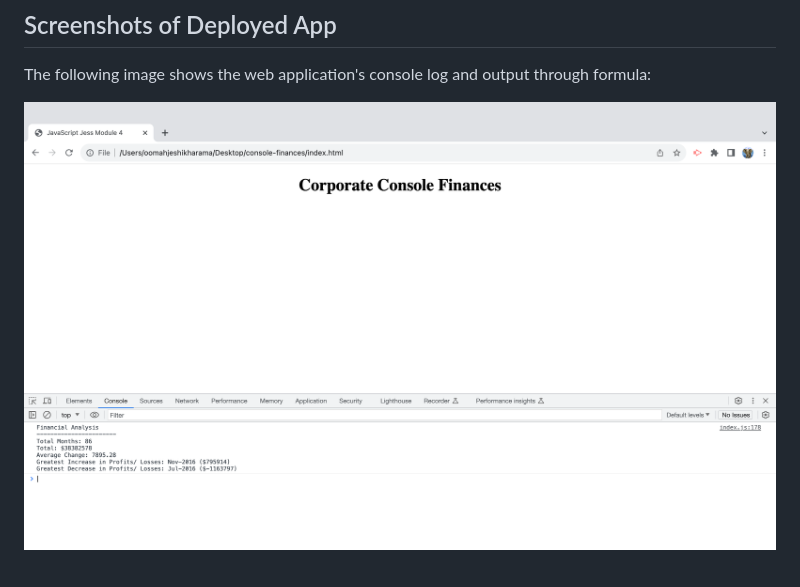
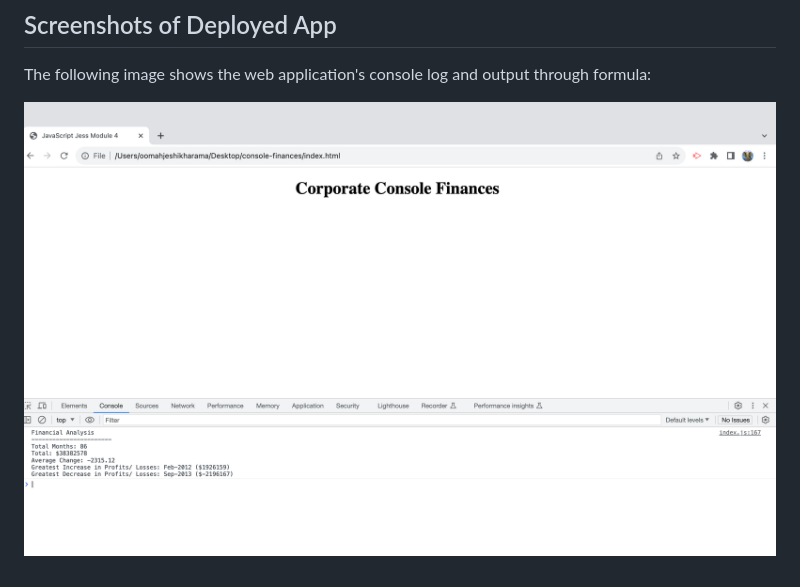
Before and after one commit to Jeshikha/console-finances, a Markdown page: README.md, the part around the change. Rendered like a GitHub page; pictures changed too: images/jsscreen.png (deleted), images/jsscreen2.png (added).

```diff
--- a/README.md
+++ b/README.md
@@ -57,4 +57,4 @@ https://jeshikha.github.io/console-finances/
 
 The following image shows the web application's console log and output through formula:
 
-![opening the code in the browser resulting analysis image](images/jsscreen.png)
+![opening the code in the browser resulting analysis image](images/jsscreen2.png)
```
Also changed, not shown: 1 other file.
